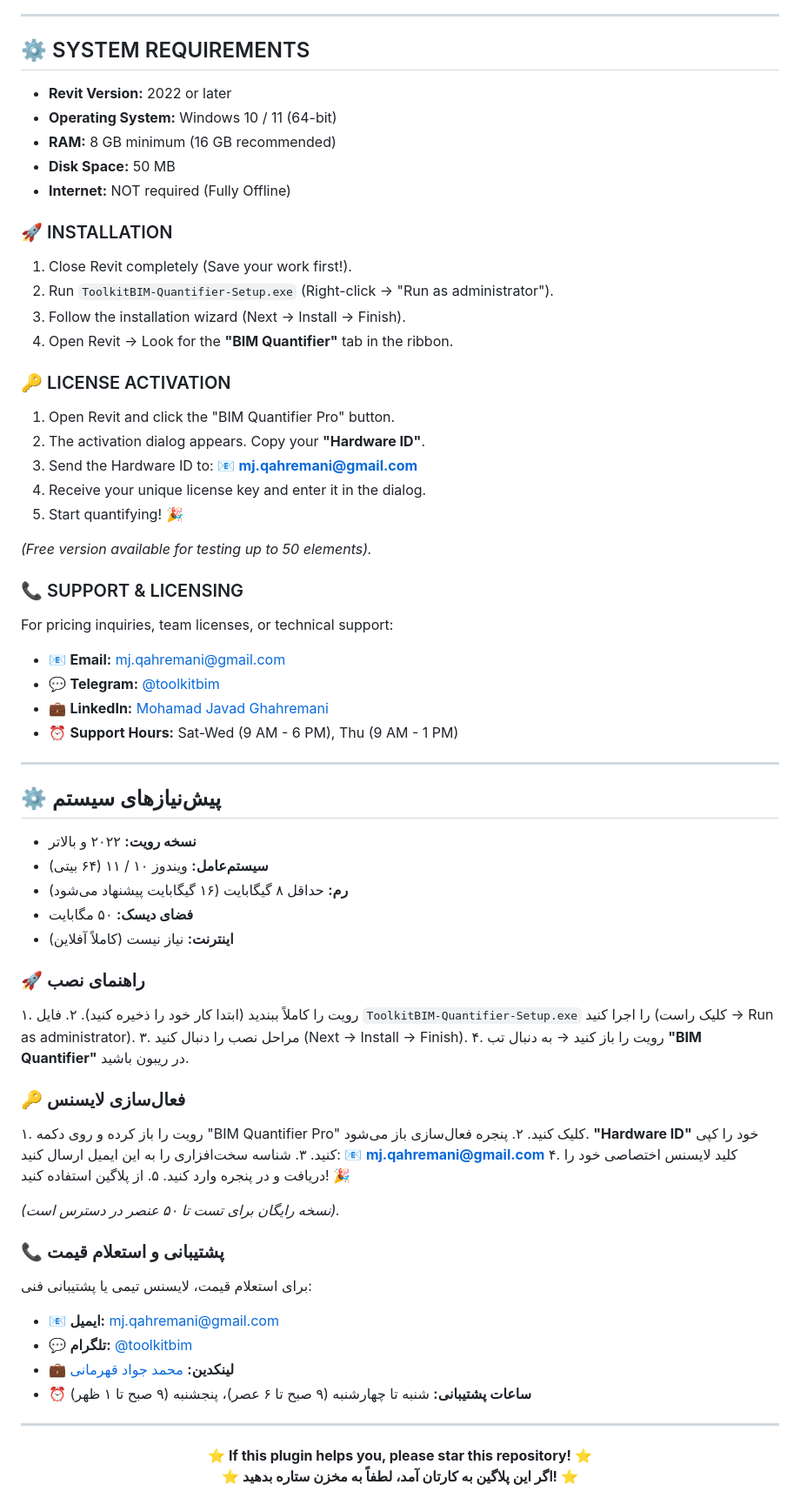
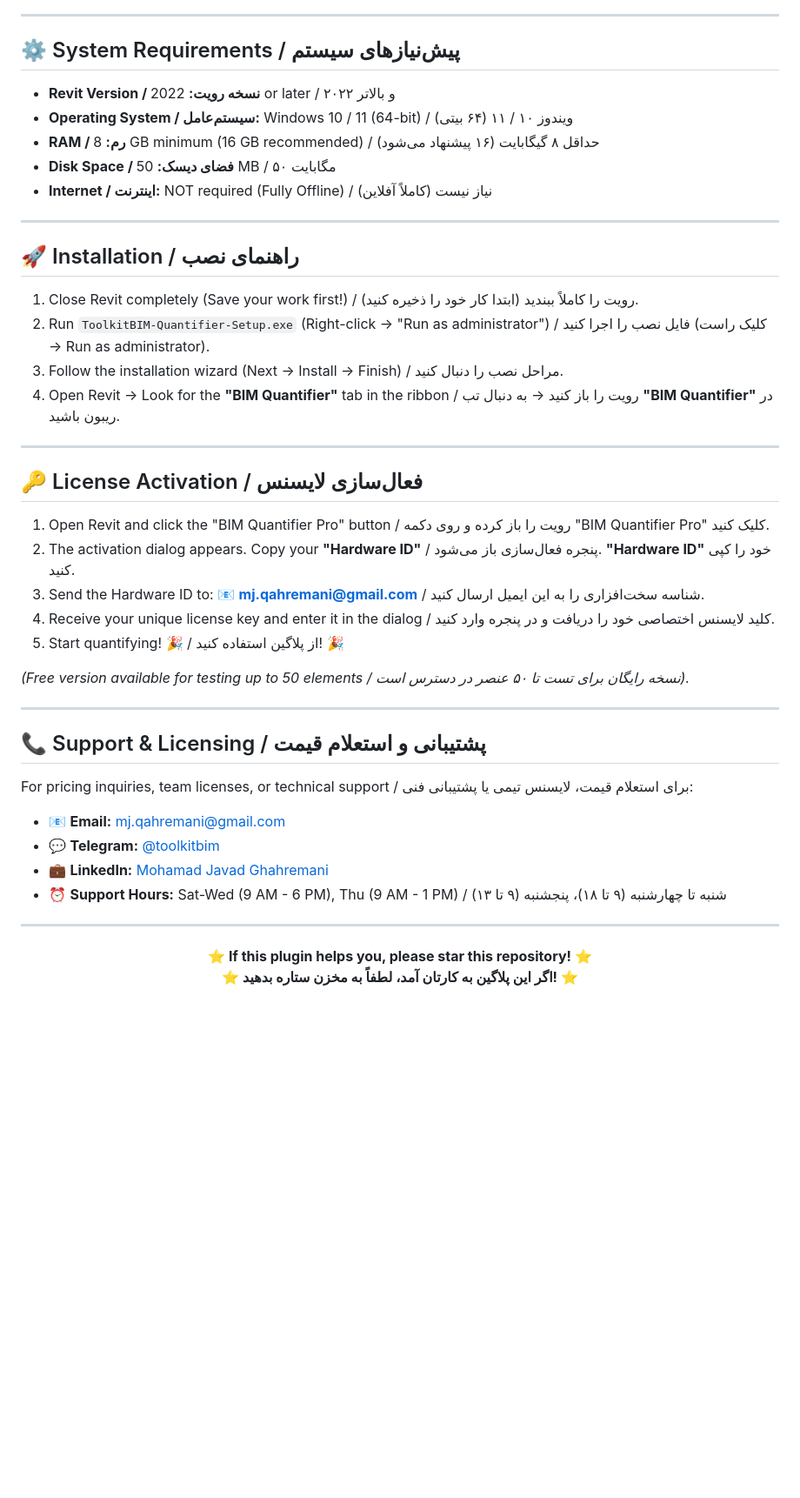
Before and after one commit to dotnetbim/toolkitbim-quantifier, a Markdown page: README.md, the part around one of its changes. Shown at 87% size. GitHub-like rendering; blank space fills up the shorter version.

Commit message:
Finalize README with bilingual screenshots and unified layout
Updated sections for screenshots, system requirements, installation, license activation, and support information with bilingual content.

```diff
--- a/README.md
+++ b/README.md
@@ -95,65 +100,40 @@ In the fast-paced world of construction, time is money. Traditional quantity tak
 
 ---
 
-## ⚙️ SYSTEM REQUIREMENTS
-- **Revit Version:** 2022 or later
-- **Operating System:** Windows 10 / 11 (64-bit)
-- **RAM:** 8 GB minimum (16 GB recommended)
-- **Disk Space:** 50 MB
-- **Internet:** NOT required (Fully Offline)
+## ⚙️ System Requirements / پیش‌نیازهای سیستم
+- **Revit Version / نسخه رویت:** 2022 or later / ۲۰۲۲ و بالاتر
+- **Operating System / سیستم‌عامل:** Windows 10 / 11 (64-bit) / ویندوز ۱۰ / ۱۱ (۶۴ بیتی)
+- **RAM / رم:** 8 GB minimum (16 GB recommended) / حداقل ۸ گیگابایت (۱۶ پیشنهاد می‌شود)
+- **Disk Space / فضای دیسک:** 50 MB / ۵۰ مگابایت
+- **Internet / اینترنت:** NOT required (Fully Offline) / نیاز نیست (کاملاً آفلاین)
 
-### 🚀 INSTALLATION
-1. Close Revit completely (Save your work first!).
-2. Run `ToolkitBIM-Quantifier-Setup.exe` (Right-click → "Run as administrator").
-3. Follow the installation wizard (Next → Install → Finish).
-4. Open Revit → Look for the **"BIM Quantifier"** tab in the ribbon.
+---
 
-### 🔑 LICENSE ACTIVATION
-1. Open Revit and click the "BIM Quantifier Pro" button.
-2. The activation dialog appears. Copy your **"Hardware ID"**.
-3. Send the Hardware ID to: 📧 **mj.qahremani@gmail.com**
-4. Receive your unique license key and enter it in the dialog.
-5. Start quantifying! 🎉
+## 🚀 Installation / راهنمای نصب
+1. Close Revit completely (Save your work first!) / رویت را کاملاً ببندید (ابتدا کار خود را ذخیره کنید).
+2. Run `ToolkitBIM-Quantifier-Setup.exe` (Right-click → "Run as administrator") / فایل نصب را اجرا کنید (کلیک راست → Run as administrator).
+3. Follow the installation wizard (Next → Install → Finish) / مراحل نصب را دنبال کنید.
+4. Open Revit → Look for the **"BIM Quantifier"** tab in the ribbon / رویت را باز کنید → به دنبال تب **"BIM Quantifier"** در ریبون باشید.
 
-*(Free version available for testing up to 50 elements).*
+---
 
-### 📞 SUPPORT & LICENSING
-For pricing inquiries, team licenses, or technical support:
+## 🔑 License Activation / فعال‌سازی لایسنس
+1. Open Revit and click the "BIM Quantifier Pro" button / رویت را باز کرده و روی دکمه "BIM Quantifier Pro" کلیک کنید.
+2. The activation dialog appears. Copy your **"Hardware ID"** / پنجره فعال‌سازی باز می‌شود. **"Hardware ID"** خود را کپی کنید.
+3. Send the Hardware ID to: 📧 **mj.qahremani@gmail.com** / شناسه سخت‌افزاری را به این ایمیل ارسال کنید.
+4. Receive your unique license key and enter it in the dialog / کلید لایسنس اختصاصی خود را دریافت و در پنجره وارد کنید.
+5. Start quantifying! 🎉 / از پلاگین استفاده کنید! 🎉
+
+*(Free version available for testing up to 50 elements / نسخه رایگان برای تست تا ۵۰ عنصر در دسترس است).*
+
+---
+
+## 📞 Support & Licensing / پشتیبانی و استعلام قیمت
+For pricing inquiries, team licenses, or technical support / برای استعلام قیمت، لایسنس تیمی یا پشتیبانی فنی:
 - 📧 **Email:** mj.qahremani@gmail.com
 - 💬 **Telegram:** [@toolkitbim](https://t.me/toolkitbim)
 - 💼 **LinkedIn:** [Mohamad Javad Ghahremani](https://linkedin.com/in/mohamad-qahremani-0a581b3b2)
-- ⏰ **Support Hours:** Sat-Wed (9 AM - 6 PM), Thu (9 AM - 1 PM)
-
----
-
-## ⚙️ پیش‌نیازهای سیستم
-- **نسخه رویت:** ۲۰۲۲ و بالاتر
-- **سیستم‌عامل:** ویندوز ۱۰ / ۱۱ (۶۴ بیتی)
-- **رم:** حداقل ۸ گیگابایت (۱۶ گیگابایت پیشنهاد می‌شود)
-- **فضای دیسک:** ۵۰ مگابایت
-- **اینترنت:** نیاز نیست (کاملاً آفلاین)
-
-### 🚀 راهنمای نصب
-۱. رویت را کاملاً ببندید (ابتدا کار خود را ذخیره کنید).
-۲. فایل `ToolkitBIM-Quantifier-Setup.exe` را اجرا کنید (کلیک راست → Run as administrator).
-۳. مراحل نصب را دنبال کنید (Next → Install → Finish).
-۴. رویت را باز کنید → به دنبال تب **"BIM Quantifier"** در ریبون باشید.
-
-### 🔑 فعال‌سازی لایسنس
-۱. رویت را باز کرده و روی دکمه "BIM Quantifier Pro" کلیک کنید.
-۲. پنجره فعال‌سازی باز می‌شود. **"Hardware ID"** خود را کپی کنید.
-۳. شناسه سخت‌افزاری را به این ایمیل ارسال کنید: 📧 **mj.qahremani@gmail.com**
-۴. کلید لایسنس اختصاصی خود را دریافت و در پنجره وارد کنید.
-۵. از پلاگین استفاده کنید! 🎉
-
-*(نسخه رایگان برای تست تا ۵۰ عنصر در دسترس است).*
-
-### 📞 پشتیبانی و استعلام قیمت
-برای استعلام قیمت، لایسنس تیمی یا پشتیبانی فنی:
-- 📧 **ایمیل:** mj.qahremani@gmail.com
-- 💬 **تلگرام:** [@toolkitbim](https://t.me/toolkitbim)
-- 💼 **لینکدین:** [محمد جواد قهرمانی](https://linkedin.com/in/mohamad-qahremani-0a581b3b2)
-- ⏰ **ساعات پشتیبانی:** شنبه تا چهارشنبه (۹ صبح تا ۶ عصر)، پنجشنبه (۹ صبح تا ۱ ظهر)
+- ⏰ **Support Hours:** Sat-Wed (9 AM - 6 PM), Thu (9 AM - 1 PM) / شنبه تا چهارشنبه (۹ تا ۱۸)، پنجشنبه (۹ تا ۱۳)
 
 ---
 
```
Also changed, not shown: other parts of README.md (+10 -5 lines).
